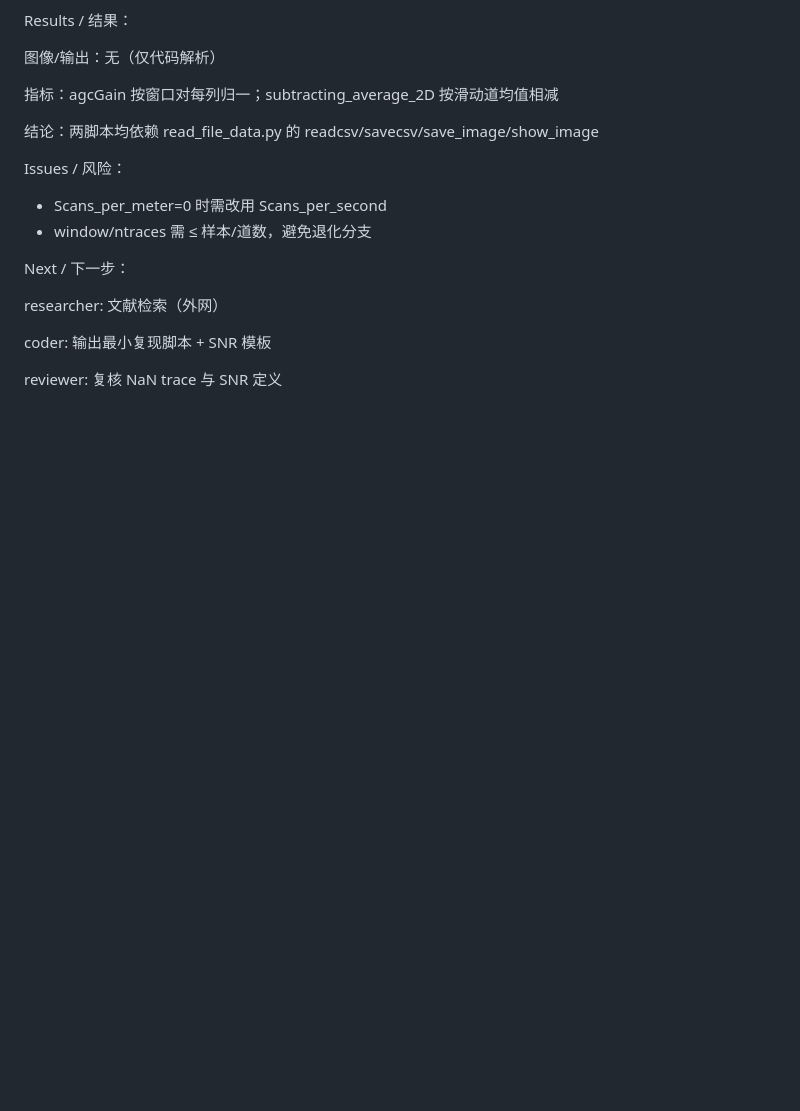
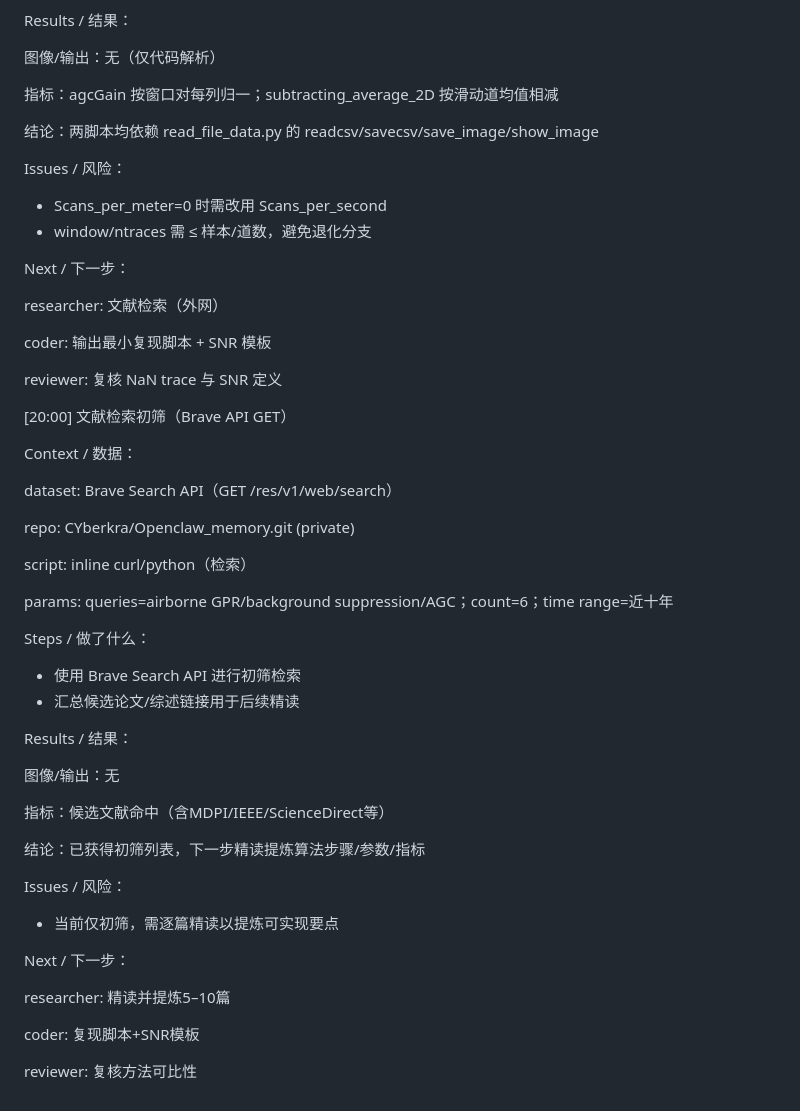
Before and after one commit to CYberkra/OpenClaw, a Markdown page: memory/2026-03-01.md, the part around the change. GitHub-like rendering; blank space fills up the shorter version.

Commit message:
Sync: OpenClaw GPR memory 2026-03-01 20:00

```diff
--- a/memory/2026-03-01.md
+++ b/memory/2026-03-01.md
@@ -90,3 +90,40 @@ researcher: 文献检索（外网）
 coder: 输出最小复现脚本 + SNR 模板
 
 reviewer: 复核 NaN trace 与 SNR 定义
+
+[20:00] 文献检索初筛（Brave API GET）
+
+Context / 数据：
+
+dataset: Brave Search API（GET /res/v1/web/search）
+
+repo: CYberkra/Openclaw_memory.git (private)
+
+script: inline curl/python（检索）
+
+params: queries=airborne GPR/background suppression/AGC；count=6；time range=近十年
+
+Steps / 做了什么：
+
+- 使用 Brave Search API 进行初筛检索
+- 汇总候选论文/综述链接用于后续精读
+
+Results / 结果：
+
+图像/输出：无
+
+指标：候选文献命中（含MDPI/IEEE/ScienceDirect等）
+
+结论：已获得初筛列表，下一步精读提炼算法步骤/参数/指标
+
+Issues / 风险：
+
+- 当前仅初筛，需逐篇精读以提炼可实现要点
+
+Next / 下一步：
+
+researcher: 精读并提炼5–10篇
+
+coder: 复现脚本+SNR模板
+
+reviewer: 复核方法可比性
```
